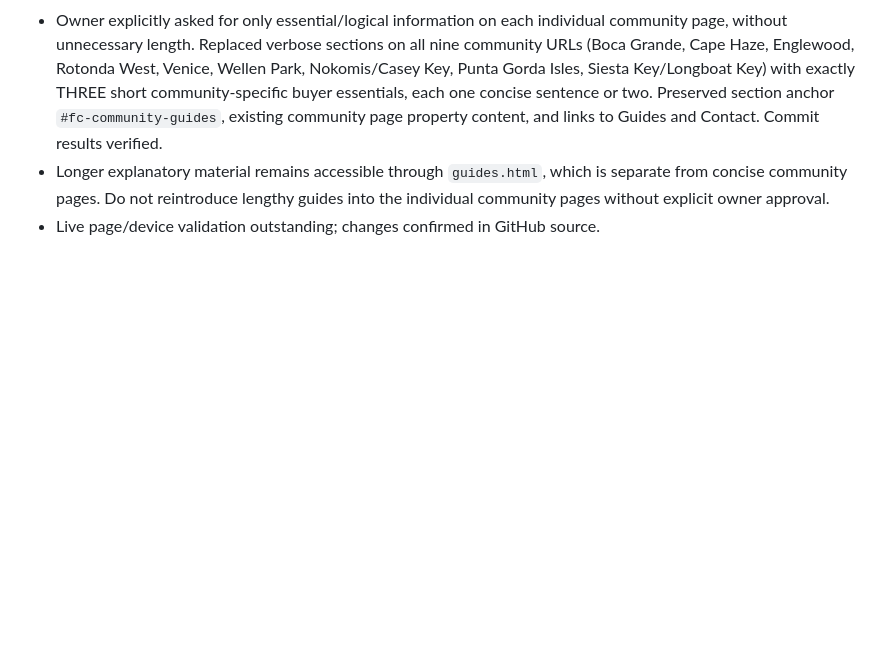
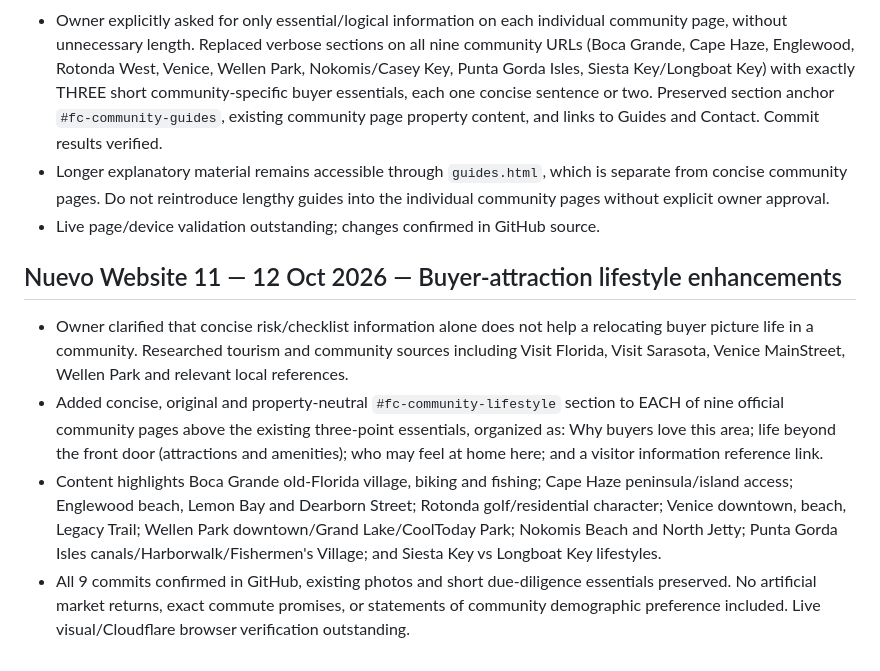
Before and after one commit to scampilii-prog/florida-real-estate, a Markdown page: PROJECT_HANDOFF.md, the part around the change. Rendered like a GitHub page; blank space fills up the shorter version.

Commit message:
Record researched community lifestyle and buyer-attraction additions

```diff
--- a/PROJECT_HANDOFF.md
+++ b/PROJECT_HANDOFF.md
@@ -453,3 +453,10 @@ El usuario no quiere código, ZIP, instrucciones técnicas ni commits explicados
 - Owner explicitly asked for only essential/logical information on each individual community page, without unnecessary length. Replaced verbose sections on all nine community URLs (Boca Grande, Cape Haze, Englewood, Rotonda West, Venice, Wellen Park, Nokomis/Casey Key, Punta Gorda Isles, Siesta Key/Longboat Key) with exactly THREE short community-specific buyer essentials, each one concise sentence or two. Preserved section anchor `#fc-community-guides`, existing community page property content, and links to Guides and Contact. Commit results verified.
 - Longer explanatory material remains accessible through `guides.html`, which is separate from concise community pages. Do not reintroduce lengthy guides into the individual community pages without explicit owner approval.
 - Live page/device validation outstanding; changes confirmed in GitHub source.
+
+
+## Nuevo Website 11 — 12 Oct 2026 — Buyer-attraction lifestyle enhancements
+- Owner clarified that concise risk/checklist information alone does not help a relocating buyer picture life in a community. Researched tourism and community sources including Visit Florida, Visit Sarasota, Venice MainStreet, Wellen Park and relevant local references.
+- Added concise, original and property-neutral `#fc-community-lifestyle` section to EACH of nine official community pages above the existing three-point essentials, organized as: Why buyers love this area; life beyond the front door (attractions and amenities); who may feel at home here; and a visitor information reference link.
+- Content highlights Boca Grande old-Florida village, biking and fishing; Cape Haze peninsula/island access; Englewood beach, Lemon Bay and Dearborn Street; Rotonda golf/residential character; Venice downtown, beach, Legacy Trail; Wellen Park downtown/Grand Lake/CoolToday Park; Nokomis Beach and North Jetty; Punta Gorda Isles canals/Harborwalk/Fishermen's Village; and Siesta Key vs Longboat Key lifestyles.
+- All 9 commits confirmed in GitHub, existing photos and short due-diligence essentials preserved. No artificial market returns, exact commute promises, or statements of community demographic preference included. Live visual/Cloudflare browser verification outstanding.
```
